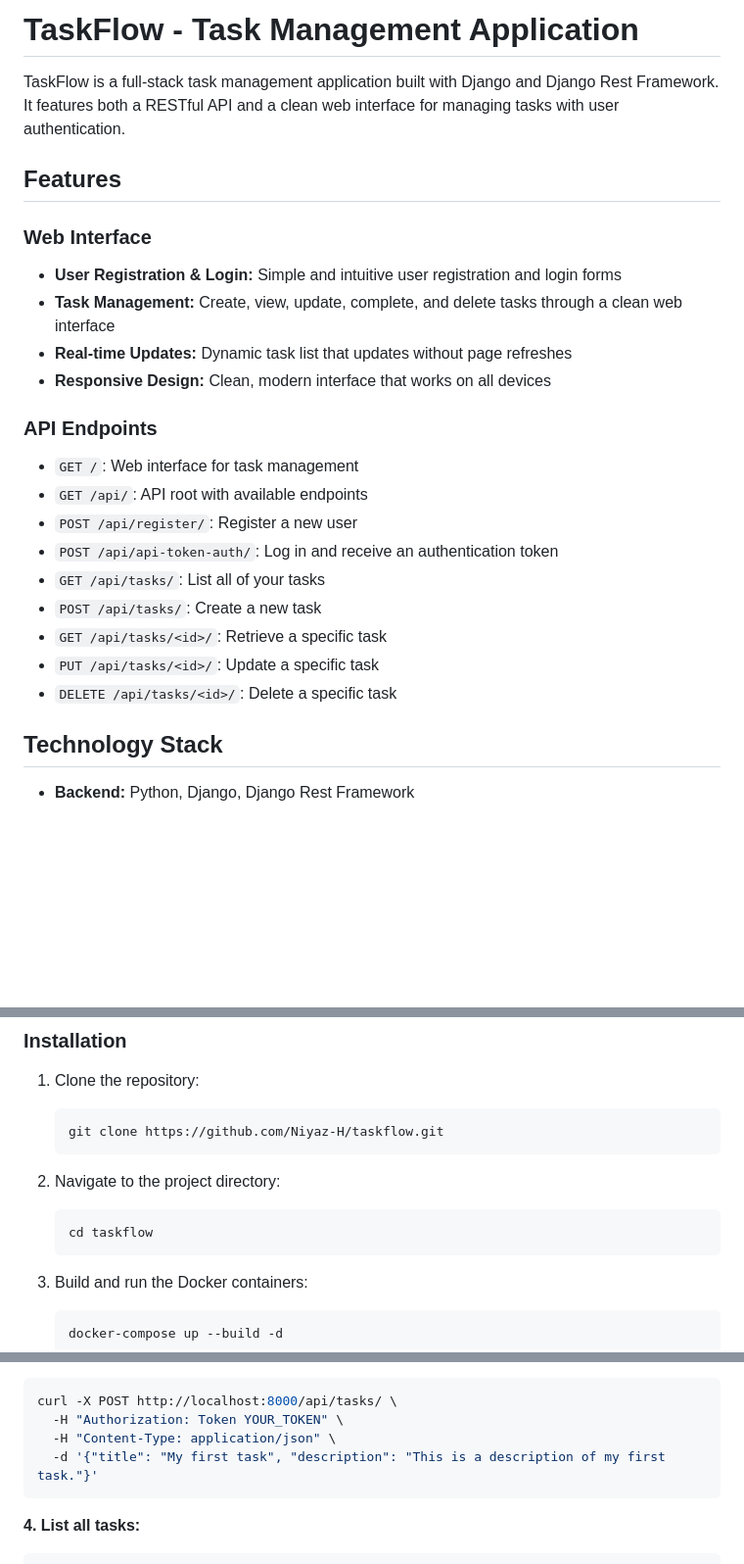
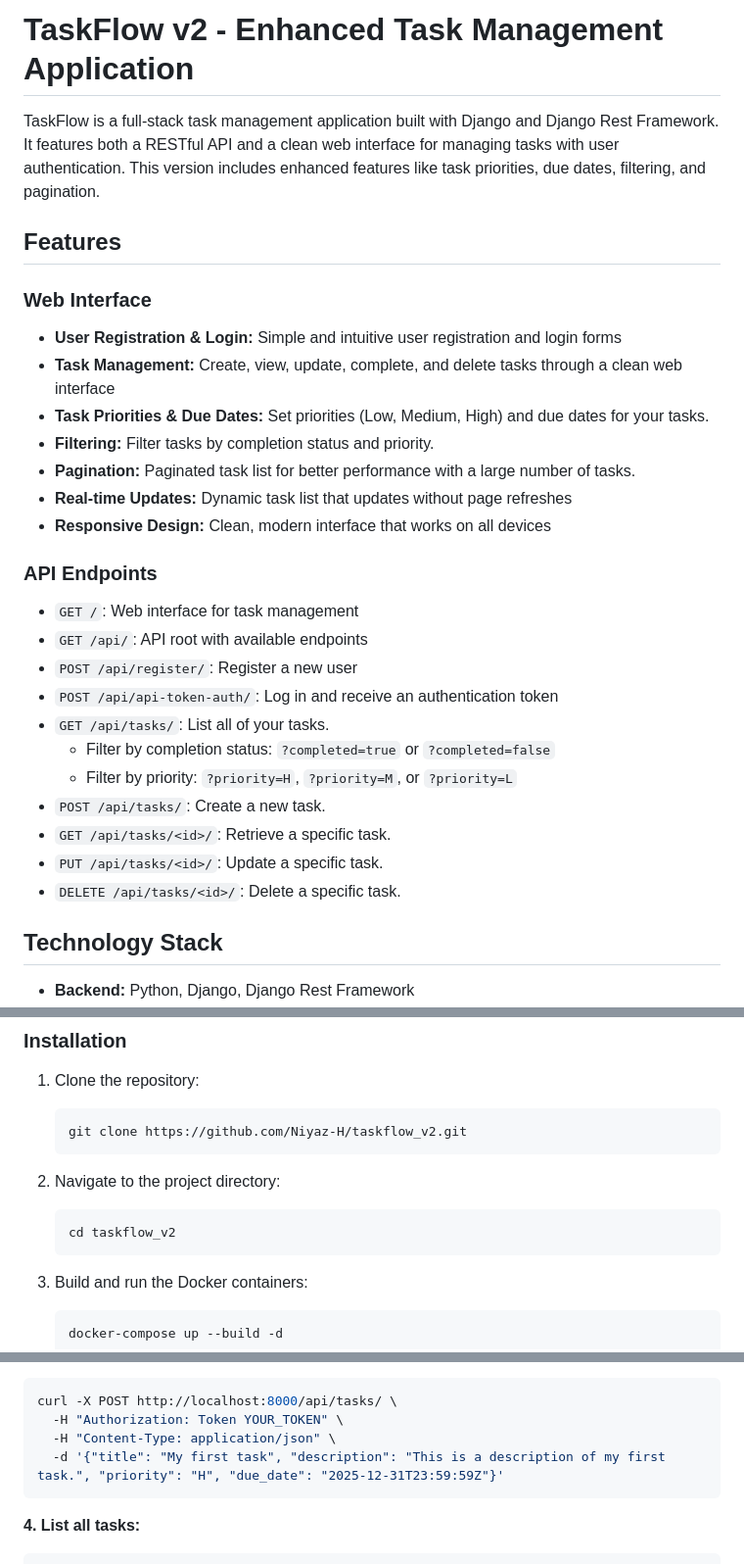
Before and after one commit to Niyaz-H/taskflow_v2, a Markdown page: README.md, 3 parts joined by grey strips. Shown at 98% size. Rendered like a GitHub page; blank space fills up the shorter version.

````diff
--- a/README.md
+++ b/README.md
@@ -1,12 +1,15 @@
-# TaskFlow - Task Management Application
+# TaskFlow v2 - Enhanced Task Management Application
 
-TaskFlow is a full-stack task management application built with Django and Django Rest Framework. It features both a RESTful API and a clean web interface for managing tasks with user authentication.
+TaskFlow is a full-stack task management application built with Django and Django Rest Framework. It features both a RESTful API and a clean web interface for managing tasks with user authentication. This version includes enhanced features like task priorities, due dates, filtering, and pagination.
 
 ## Features
 
 ### Web Interface
 *   **User Registration & Login:** Simple and intuitive user registration and login forms
 *   **Task Management:** Create, view, update, complete, and delete tasks through a clean web interface
+*   **Task Priorities & Due Dates:** Set priorities (Low, Medium, High) and due dates for your tasks.
+*   **Filtering:** Filter tasks by completion status and priority.
+*   **Pagination:** Paginated task list for better performance with a large number of tasks.
 *   **Real-time Updates:** Dynamic task list that updates without page refreshes
 *   **Responsive Design:** Clean, modern interface that works on all devices
 
@@ -15,11 +18,13 @@ TaskFlow is a full-stack task management application built with Django and Djang
 *   `GET /api/`: API root with available endpoints
 *   `POST /api/register/`: Register a new user
 *   `POST /api/api-token-auth/`: Log in and receive an authentication token
-*   `GET /api/tasks/`: List all of your tasks
-*   `POST /api/tasks/`: Create a new task
-*   `GET /api/tasks/<id>/`: Retrieve a specific task
-*   `PUT /api/tasks/<id>/`: Update a specific task
-*   `DELETE /api/tasks/<id>/`: Delete a specific task
+*   `GET /api/tasks/`: List all of your tasks.
+    *   Filter by completion status: `?completed=true` or `?completed=false`
+    *   Filter by priority: `?priority=H`, `?priority=M`, or `?priority=L`
+*   `POST /api/tasks/`: Create a new task.
+*   `GET /api/tasks/<id>/`: Retrieve a specific task.
+*   `PUT /api/tasks/<id>/`: Update a specific task.
+*   `DELETE /api/tasks/<id>/`: Delete a specific task.
 
 ## Technology Stack
 
@@ -42,13 +47,13 @@ TaskFlow is a full-stack task management application built with Django and Djang
 1.  Clone the repository:
 
     ```bash
-    git clone https://github.com/Niyaz-H/taskflow.git
+    git clone https://github.com/Niyaz-H/taskflow_v2.git
     ```
 
 2.  Navigate to the project directory:
 
     ```bash
-    cd taskflow
+    cd taskflow_v2
     ```
 
 3.  Build and run the Docker containers:
@@ -103,7 +108,7 @@ curl -X POST http://localhost:8000/api/api-token-auth/ \
 curl -X POST http://localhost:8000/api/tasks/ \
   -H "Authorization: Token YOUR_TOKEN" \
   -H "Content-Type: application/json" \
-  -d '{"title": "My first task", "description": "This is a description of my first task."}'
+  -d '{"title": "My first task", "description": "This is a description of my first task.", "priority": "H", "due_date": "2025-12-31T23:59:59Z"}'
 ```
 
 **4. List all tasks:**
````
Also changed, not shown: other parts of README.md (+2 -1 lines).
